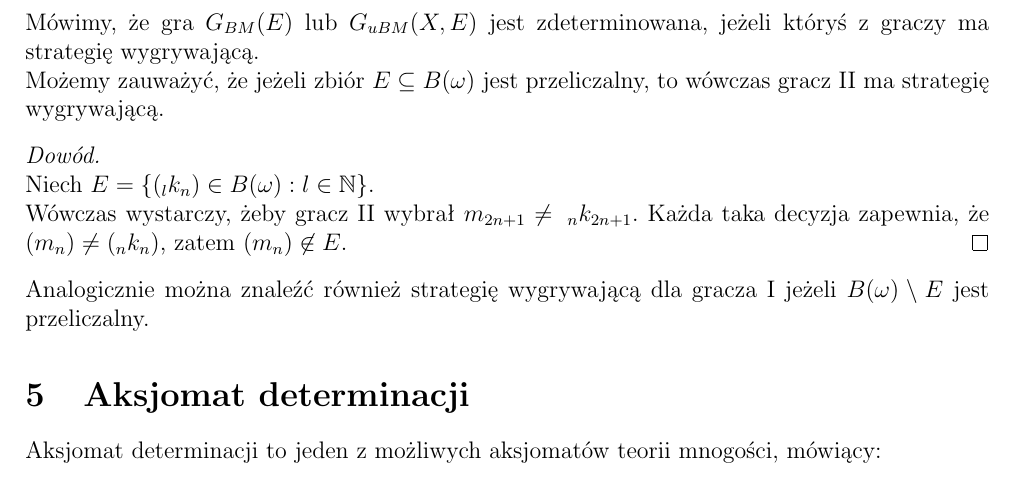
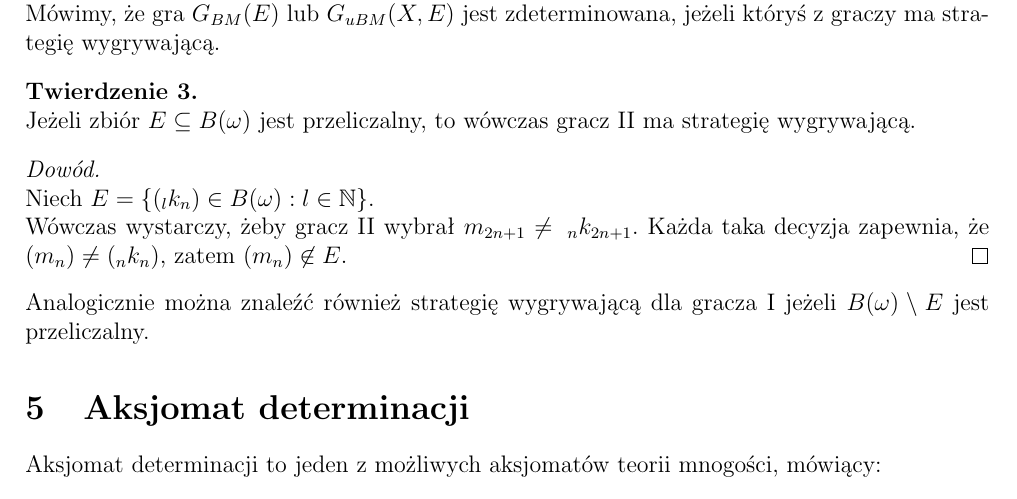
Before and after one commit to WeNdKaPL/ZPS, a LaTeX document (ZPS.tex): part of page 4 of 4 before the commit and part of page 3 of 3 after it, cut so that both start at the same text. Compiled offline with pdfLaTeX.

Commit message:
Formatting fixes

```diff
--- a/ZPS.tex
+++ b/ZPS.tex
@@ -111,9 +110,12 @@ domkniętych $F_1 \supseteq F_2 \supseteq \ldots$ o średnicach dążących do z
 	Strategią wygrywającą dla danego gracza nazwiemy taki sposób podejmowania decyzji w swojej turze, który gwarantuje mu zwycięstwo niezależnie od decyzji drugiego gracza.
 	\section{Gra Banacha-Mazura}
 	Przykładem gry topologicznej jest gra Banacha-Mazura. Rozgrywa się ona na przestrzeni Baire'a $B(\omega)$ z wyróżnionym $E\subseteq B(\omega)$. W swoim ruchu każdy gracz wybiera liczbę naturalną, konstruując w tej sposób ciąg $(m_n)^\infty_{n=0}$, gdzie elementy o indeksach parzystych wybierał gracz I a elementy o indeksach nieparzystych gracz II. Gracz I wygrywa, jeżeli $(m_n)^\infty_{n=0}\in E$, w przeciwnym wypadku wygrywa gracz II. Taką grę oznaczamy poprzez $G_{BM}(E)$.\\
-	Grę Banacha-Mazura można uogólnić do dowolnej przestrzeni topologicznej $X$ z wyróżnionym podzbiorem $E\subseteq X$. Wówczas grę rozpoczyna gracz I wybierając otwarty zbiór $U_0\subseteq X$, po czym każdy gracz wybiera zbiory otwarte tak, aby utworzyć ciąg $U_0\supseteq V_0\supseteq U_1\supseteq V_1,\dots$. Gracz I wygrywa tę grę jeśli $E\cap \left(\bigcap^\infty_{n=0} U_n\right)\neq \emptyset$, w przeciwnym wypadku wygrywa gracz II. Oznaczamy tę grę poprzez $G_{uBM}(X, E)$.\newpage\noindent
-	Mówimy, że gra $G_{BM}(E)$ lub $G_{uBM}(X, E)$ jest zdeterminowana, jeżeli któryś z graczy ma strategię wygrywającą.\\
-	Możemy zauważyć, że jeżeli zbiór $E\subseteq B(\omega)$ jest przeliczalny, to wówczas gracz II ma strategię wygrywającą.
+	Grę Banacha-Mazura można uogólnić do dowolnej przestrzeni topologicznej $X$ z wyróżnionym podzbiorem $E\subseteq X$. Wówczas grę rozpoczyna gracz I wybierając otwarty zbiór $U_0\subseteq X$, po czym każdy gracz wybiera zbiory otwarte tak, aby utworzyć ciąg $U_0\supseteq V_0\supseteq U_1\supseteq V_1,\dots$. Gracz I wygrywa tę grę jeśli $E\cap \left(\bigcap^\infty_{n=0} U_n\right)\neq \emptyset$, w przeciwnym wypadku wygrywa gracz II. Oznaczamy tę grę poprzez $G_{uBM}(X, E)$.\\
+	Mówimy, że gra $G_{BM}(E)$ lub $G_{uBM}(X, E)$ jest zdeterminowana, jeżeli któryś z graczy ma strategię wygrywającą.
+	\begin{theorem}
+		~\\
+		Jeżeli zbiór $E\subseteq B(\omega)$ jest przeliczalny, to wówczas gracz II ma strategię wygrywającą.
+	\end{theorem}
 	\begin{proof}
 		~\\
 		Niech $E=\{(_lk_n)\in B(\omega):l\in\mathbb{N}\}$.\\
```
Also changed, not shown: ZPS.pdf (added), ZPS.tex (3 more changed lines), 3 other files.
